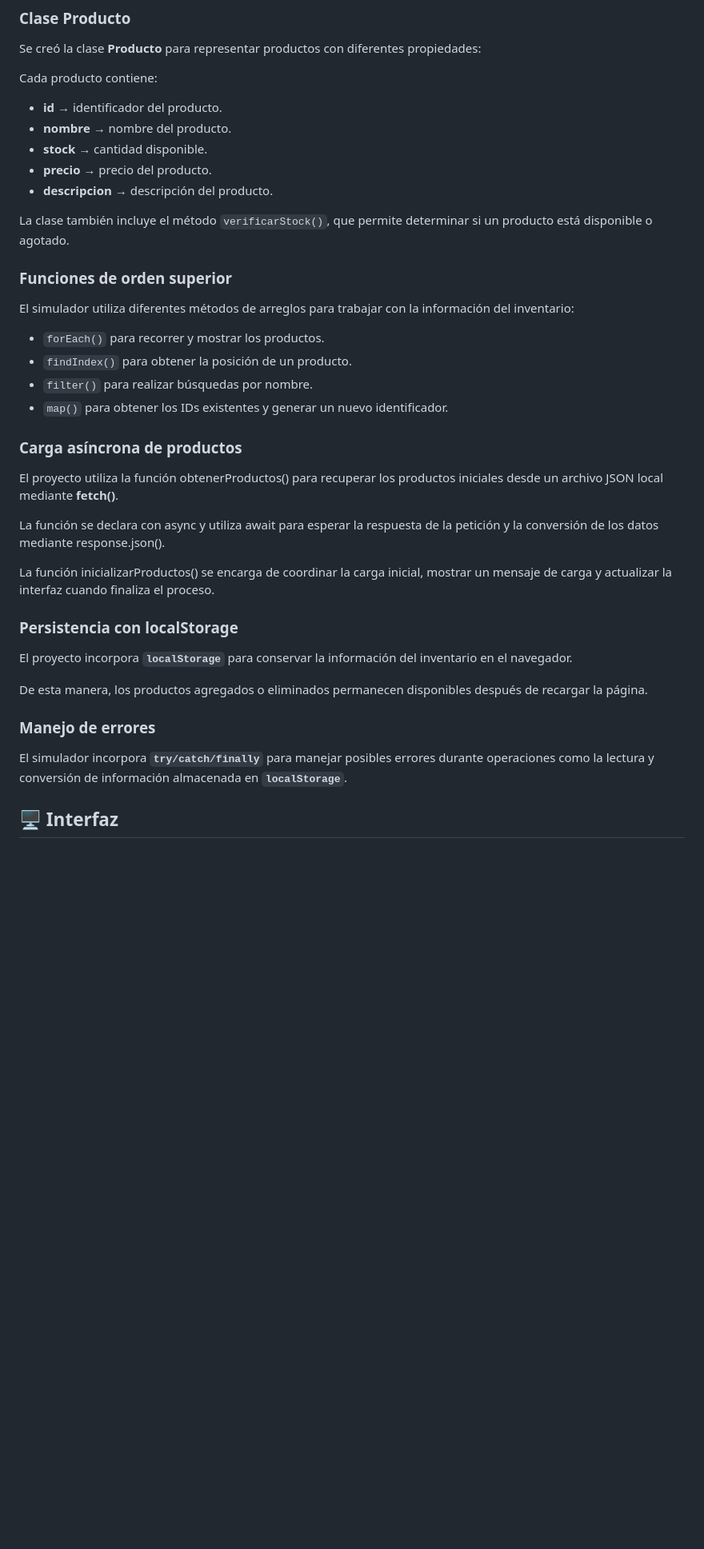
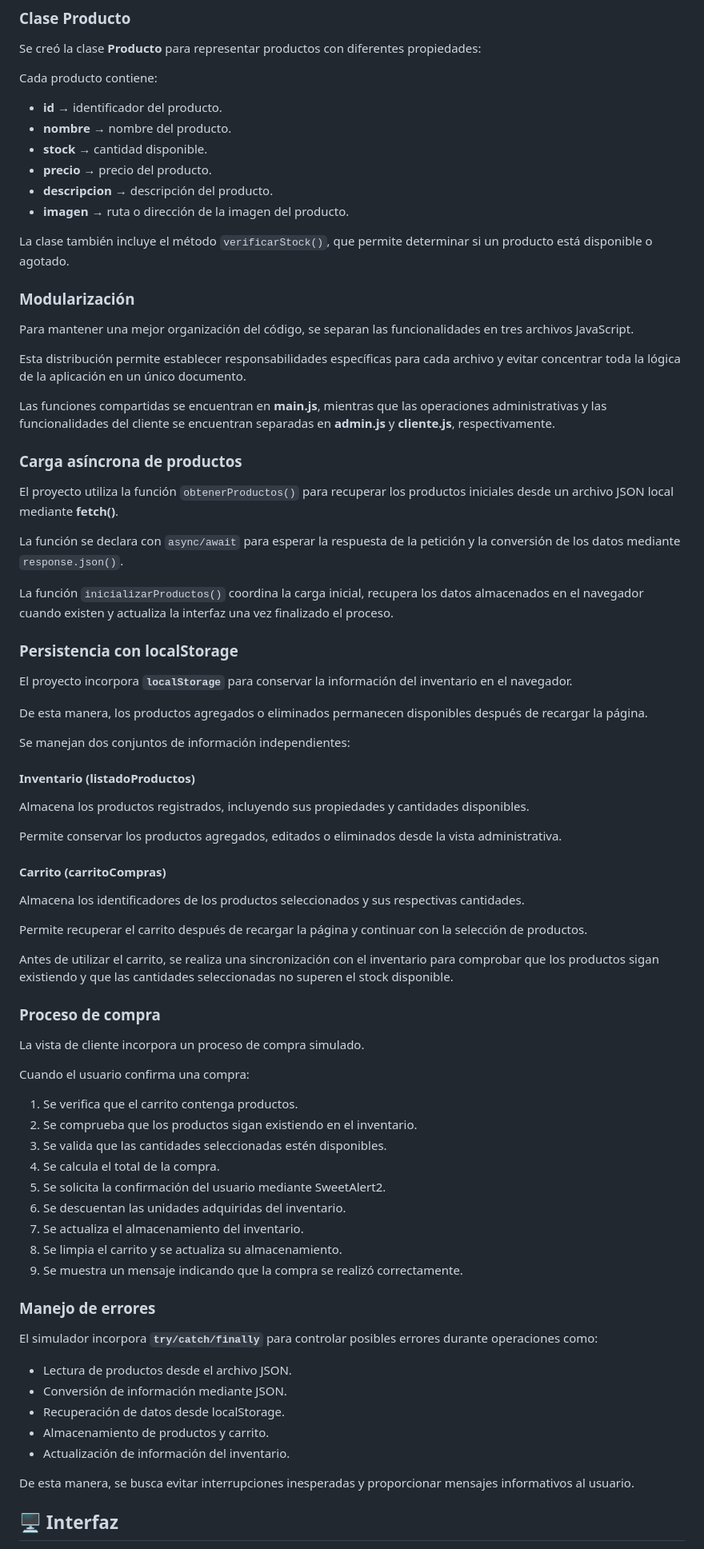
Before and after one commit to RobQuin2504/mi-simulador, a Markdown page: README.md, the part around one of its changes. Shown at 80% size. GitHub-like rendering; blank space fills up the shorter version.

```diff
--- a/README.md
+++ b/README.md
@@ -85,25 +114,25 @@ Cada producto contiene:
 - **stock** → cantidad disponible.
 - **precio** → precio del producto.
 - **descripcion** → descripción del producto.
+- **imagen** → ruta o dirección de la imagen del producto.
 
 La clase también incluye el método `verificarStock()`, que permite determinar si un producto está disponible o agotado.
 
-### Funciones de orden superior
+### Modularización
 
-El simulador utiliza diferentes métodos de arreglos para trabajar con la información del inventario:
+Para mantener una mejor organización del código, se separan las funcionalidades en tres archivos JavaScript.
 
-- `forEach()` para recorrer y mostrar los productos.
-- `findIndex()` para obtener la posición de un producto.
-- `filter()` para realizar búsquedas por nombre.
-- `map()` para obtener los IDs existentes y generar un nuevo identificador.
+Esta distribución permite establecer responsabilidades específicas para cada archivo y evitar concentrar toda la lógica de la aplicación en un único documento.
+
+Las funciones compartidas se encuentran en **main.js**, mientras que las operaciones administrativas y las funcionalidades del cliente se encuentran separadas en **admin.js** y **cliente.js**, respectivamente.
 
 ### Carga asíncrona de productos
 
-El proyecto utiliza la función obtenerProductos() para recuperar los productos iniciales desde un archivo JSON local mediante **fetch()**.
+El proyecto utiliza la función `obtenerProductos()` para recuperar los productos iniciales desde un archivo JSON local mediante **fetch()**.
 
-La función se declara con async y utiliza await para esperar la respuesta de la petición y la conversión de los datos mediante response.json().
+La función se declara con `async/await` para esperar la respuesta de la petición y la conversión de los datos mediante `response.json()`.
 
-La función inicializarProductos() se encarga de coordinar la carga inicial, mostrar un mensaje de carga y actualizar la interfaz cuando finaliza el proceso.
+La función `inicializarProductos()` coordina la carga inicial, recupera los datos almacenados en el navegador cuando existen y actualiza la interfaz una vez finalizado el proceso.
 
 ### Persistencia con localStorage
 
@@ -111,9 +140,49 @@ El proyecto incorpora **`localStorage`** para conservar la información del inve
 
 De esta manera, los productos agregados o eliminados permanecen disponibles después de recargar la página.
 
+Se manejan dos conjuntos de información independientes:
+
+#### Inventario (listadoProductos)
+
+Almacena los productos registrados, incluyendo sus propiedades y cantidades disponibles.
+
+Permite conservar los productos agregados, editados o eliminados desde la vista administrativa.
+
+#### Carrito (carritoCompras)
+
+Almacena los identificadores de los productos seleccionados y sus respectivas cantidades.
+
+Permite recuperar el carrito después de recargar la página y continuar con la selección de productos.
+
+Antes de utilizar el carrito, se realiza una sincronización con el inventario para comprobar que los productos sigan existiendo y que las cantidades seleccionadas no superen el stock disponible.
+
+### Proceso de compra
+
+La vista de cliente incorpora un proceso de compra simulado.
+
+Cuando el usuario confirma una compra:
+
+1. Se verifica que el carrito contenga productos.
+2. Se comprueba que los productos sigan existiendo en el inventario.
+3. Se valida que las cantidades seleccionadas estén disponibles.
+4. Se calcula el total de la compra.
+5. Se solicita la confirmación del usuario mediante SweetAlert2.
+6. Se descuentan las unidades adquiridas del inventario.
+7. Se actualiza el almacenamiento del inventario.
+8. Se limpia el carrito y se actualiza su almacenamiento.
+9. Se muestra un mensaje indicando que la compra se realizó correctamente.
+
 ### Manejo de errores
 
-El simulador incorpora **`try/catch/finally`** para manejar posibles errores durante operaciones como la lectura y conversión de información almacenada en **`localStorage`**.
+El simulador incorpora **`try/catch/finally`** para controlar posibles errores durante operaciones como:
+
+- Lectura de productos desde el archivo JSON.
+- Conversión de información mediante JSON.
+- Recuperación de datos desde localStorage.
+- Almacenamiento de productos y carrito.
+- Actualización de información del inventario.
+
+De esta manera, se busca evitar interrupciones inesperadas y proporcionar mensajes informativos al usuario.
 
 ## 🖥️ Interfaz
 
```
Also changed, not shown: other parts of README.md (+148 -48 lines).
